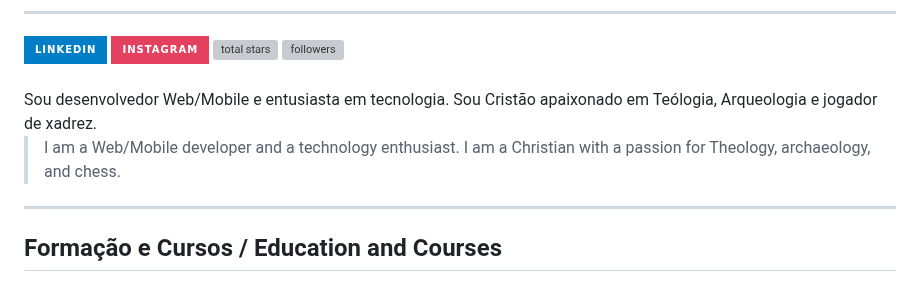
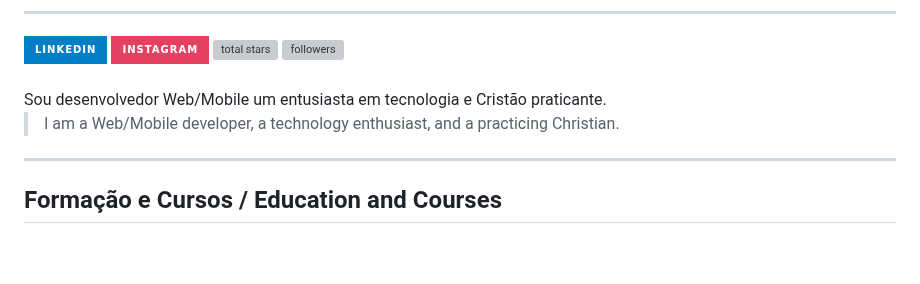
Before and after one commit to Otavig/Otavig, a Markdown page: README.md, the part around the change. Rendered like a GitHub page; badges without logos; blank space fills up the shorter version; grey boxes are pictures that could not be loaded.

```diff
--- a/README.md
+++ b/README.md
@@ -19,9 +19,9 @@
 
 </div>
 <br>
-Sou desenvolvedor Web/Mobile e entusiasta em tecnologia. Sou Cristão apaixonado em Teólogia, Arqueologia e jogador de xadrez.
+Sou desenvolvedor Web/Mobile um entusiasta em tecnologia e Cristão praticante.
 
-> I am a Web/Mobile developer and a technology enthusiast. I am a Christian with a passion for Theology, archaeology, and chess.
+> I am a Web/Mobile developer, a technology enthusiast, and a practicing Christian.
 ---
 ## Formação e Cursos / Education and Courses
 
```
